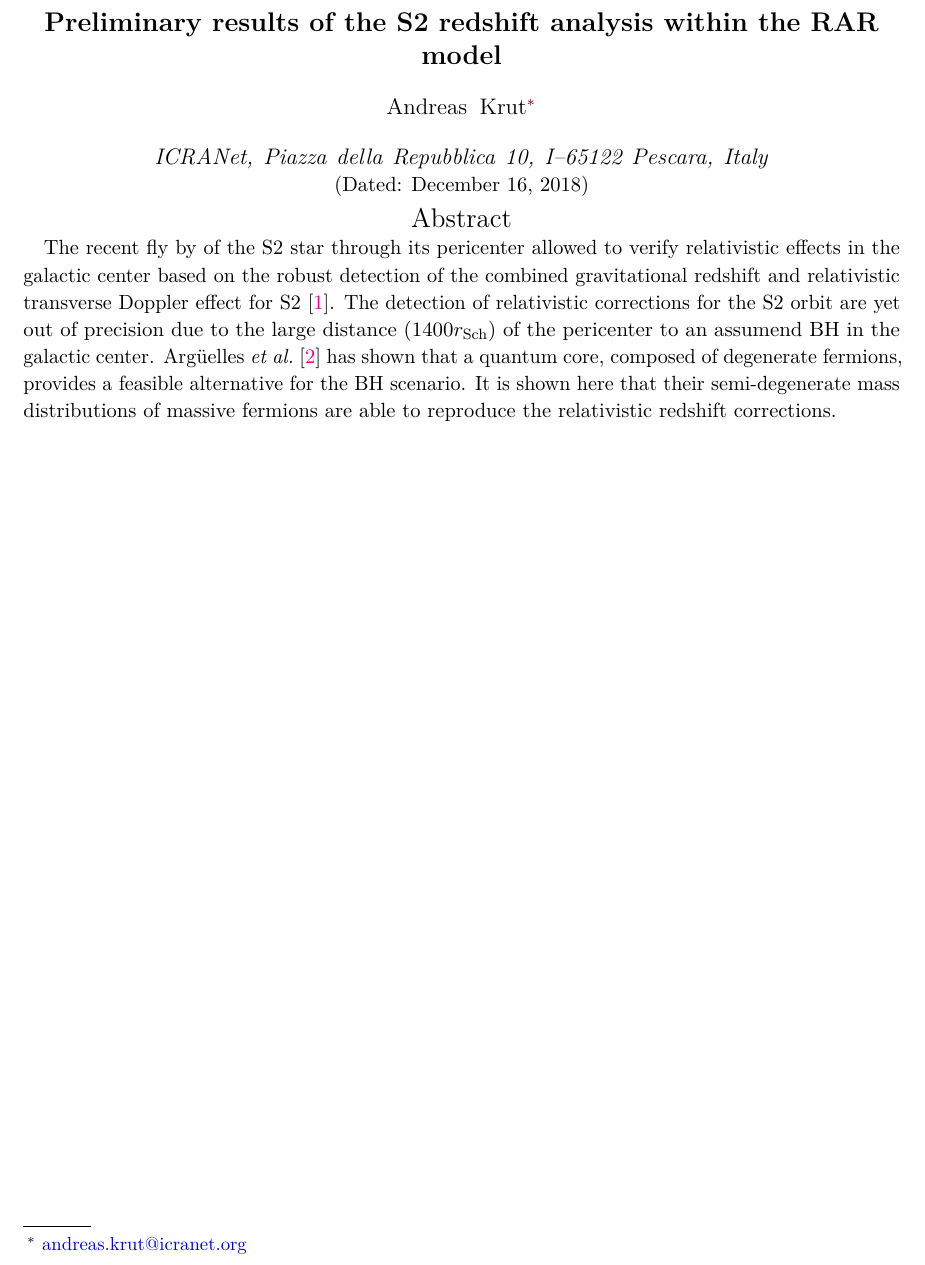
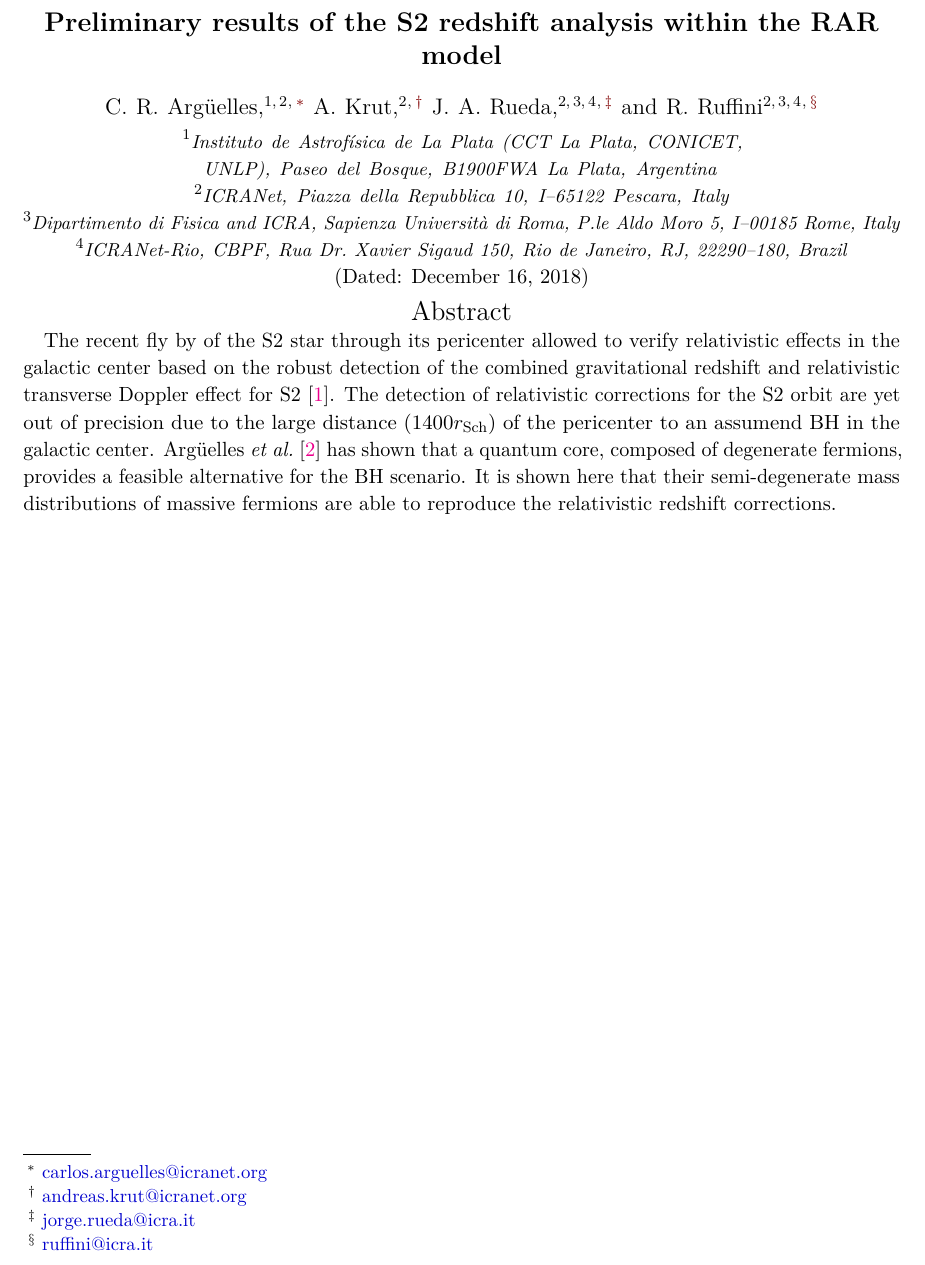
Before and after one commit to ankrut/S2-GravitationalRedshift, a LaTeX paper (main.tex): part of page 1 of 5, cut so that both start at the same text. Compiled offline with pdfLaTeX.

Commit message:
minor updates

```diff
--- a/main.tex
+++ b/main.tex
@@ -1,4 +1,4 @@
-\documentclass[nofootinbib,tightenlines,nobibnotes,aps,prl,preprint,groupedaddress]{revtex4-1}
+\documentclass[nofootinbib,tightenlines,nobibnotes,aps,prl,preprint,superscriptaddress]{revtex4-1}
 \input{packages.tex}
 \input{macros.tex}
 \input{style.tex}
@@ -12,9 +12,26 @@
 % author. Explanatory text should go in the []'s, actual e-mail
 % address or url should go in the {}'s for \email and \homepage.
 % Please use the appropriate macro foreach each type of information
-\author{Andreas Krut}
+\author{C.~R.~Argüelles}
+\email{carlos.arguelles@icranet.org}
+\affiliation{\footnotesize Instituto de Astrofísica de La Plata (CCT La Plata, CONICET, UNLP), Paseo del Bosque, B1900FWA La Plata, Argentina}
+\affiliation{\footnotesize ICRANet, Piazza della Repubblica 10, I--65122 Pescara, Italy}
+
+\author{A. Krut}
 \email{andreas.krut@icranet.org}
-\affiliation{ICRANet, Piazza della Repubblica 10, I--65122 Pescara, Italy}
+\affiliation{\footnotesize ICRANet, Piazza della Repubblica 10, I--65122 Pescara, Italy}
+
+\author{J.~A.~Rueda}
+\email{jorge.rueda@icra.it}
+\affiliation{\footnotesize ICRANet, Piazza della Repubblica 10, I--65122 Pescara, Italy}
+\affiliation{\footnotesize Dipartimento di Fisica and ICRA, Sapienza Università di Roma, P.le Aldo Moro 5, I--00185 Rome, Italy}
+\affiliation{\footnotesize ICRANet-Rio, CBPF, Rua Dr.~Xavier Sigaud 150, Rio de Janeiro, RJ, 22290--180, Brazil}
+
+\author{R.~Ruffini}
+\email{ruffini@icra.it}
+\affiliation{\footnotesize ICRANet, Piazza della Repubblica 10, I--65122 Pescara, Italy}
+\affiliation{\footnotesize Dipartimento di Fisica and ICRA, Sapienza Università di Roma, P.le Aldo Moro 5, I--00185 Rome, Italy}
+\affiliation{\footnotesize ICRANet-Rio, CBPF, Rua Dr.~Xavier Sigaud 150, Rio de Janeiro, RJ, 22290--180, Brazil}
 
 \date{\today}
 
@@ -23,8 +40,6 @@
 The recent fly by of the S2 star through its pericenter allowed to verify relativistic effects in the galactic center based on the robust detection of the combined gravitational redshift and relativistic transverse Doppler effect for S2 \citep{2018A&A...615L..15G}. The detection of relativistic corrections for the S2 orbit are yet out of precision due to the large distance ($1400r_{\rm Sch}$) of the pericenter to an assumend BH in the galactic center. \citet{arguelles_novel_2018} has shown that a quantum core, composed of degenerate fermions, provides a feasible alternative for the BH scenario. It is shown here that their semi-degenerate mass distributions of massive fermions are able to reproduce the relativistic redshift corrections.
 \end{abstract}
 
-% insert suggested PACS numbers in braces on next line
-\pacs{}
 
 % insert suggested keywords - APS authors don't need to do this
 %\keywords{}
```
Also changed, not shown: main.pdf (deleted), 1 other file.
